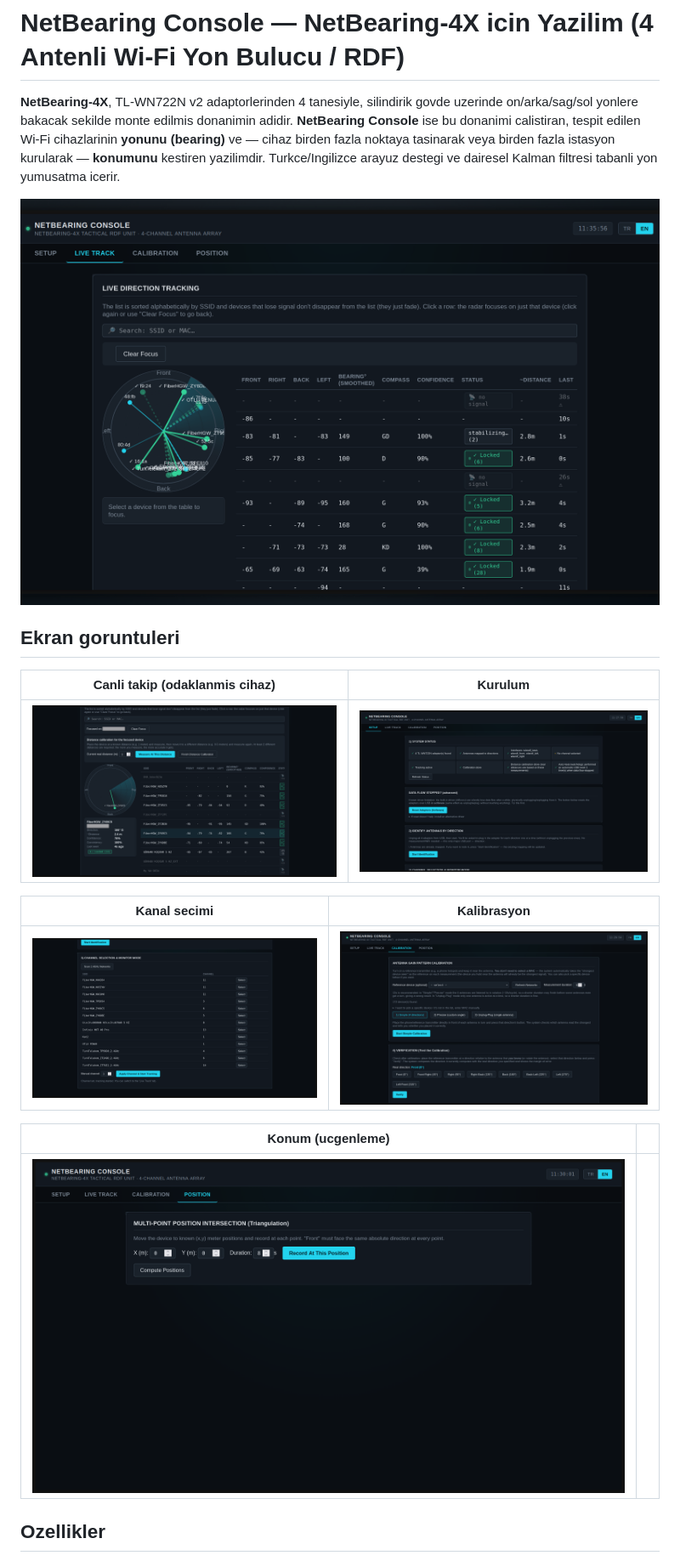
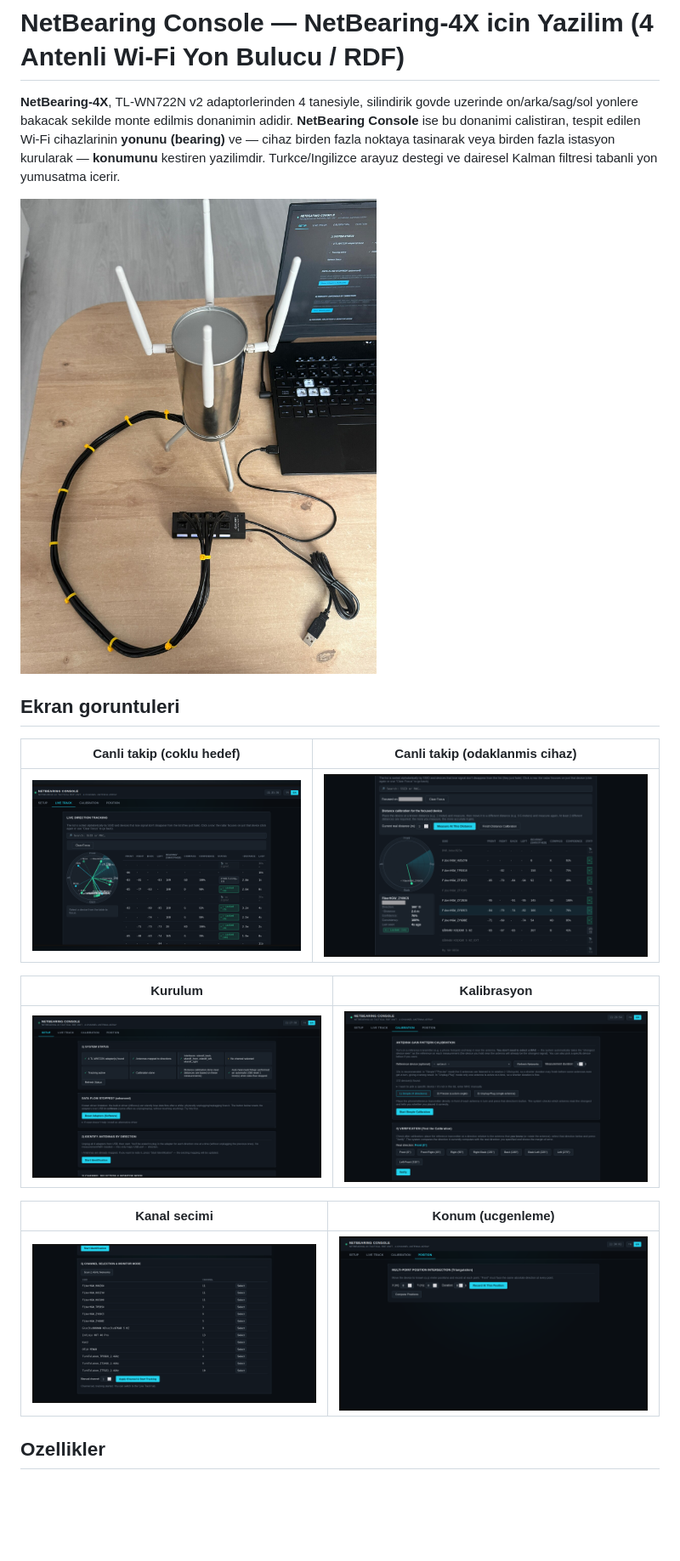
Before and after one commit to xenlabshq/netbearing-console, a Markdown page: README.tr.md, the part around the change printed below. Shown: that part at 85% size. Rendered like a GitHub page; pictures changed too: docs/photos/device-with-console.jpg (added); blank space fills up the shorter version.

Commit message:
Add hardware photos of NetBearing-4X to README (hero shot + top-down view)

```diff
--- a/README.tr.md
+++ b/README.tr.md
@@ -10,21 +10,21 @@ fazla noktaya tasinarak veya birden fazla istasyon kurularak — **konumunu**
 kestiren yazilimdir. Turkce/Ingilizce arayuz destegi ve dairesel Kalman
 filtresi tabanli yon yumusatma icerir.
 
-![Canli yon takibi - coklu hedef](docs/screenshots/live-track-multi.png)
+![NetBearing-4X donanimi, NetBearing Console calisirken](docs/photos/device-with-console.jpg)
 
 ## Ekran goruntuleri
 
-| Canli takip (odaklanmis cihaz) | Kurulum |
+| Canli takip (coklu hedef) | Canli takip (odaklanmis cihaz) |
 |---|---|
-| ![Canli takip, odaklanmis cihaz](docs/screenshots/live-track.png) | ![Kurulum sekmesi](docs/screenshots/setup.png) |
+| ![Canli takip, coklu hedef](docs/screenshots/live-track-multi.png) | ![Canli takip, odaklanmis cihaz](docs/screenshots/live-track.png) |
 
-| Kanal secimi | Kalibrasyon |
+| Kurulum | Kalibrasyon |
 |---|---|
-| ![Kanal secimi](docs/screenshots/channel-selection.png) | ![Kalibrasyon sekmesi](docs/screenshots/calibration.png) |
+| ![Kurulum sekmesi](docs/screenshots/setup.png) | ![Kalibrasyon sekmesi](docs/screenshots/calibration.png) |
 
-| Konum (ucgenleme) | |
+| Kanal secimi | Konum (ucgenleme) |
 |---|---|
-| ![Konum sekmesi](docs/screenshots/position.png) | |
+| ![Kanal secimi](docs/screenshots/channel-selection.png) | ![Konum sekmesi](docs/screenshots/position.png) |
 
 ## Ozellikler
 
```
Also changed, not shown: other parts of README.tr.md (+2 -0 lines), README.md (+9 -7 lines), docs/photos/device-top.jpg (added).
